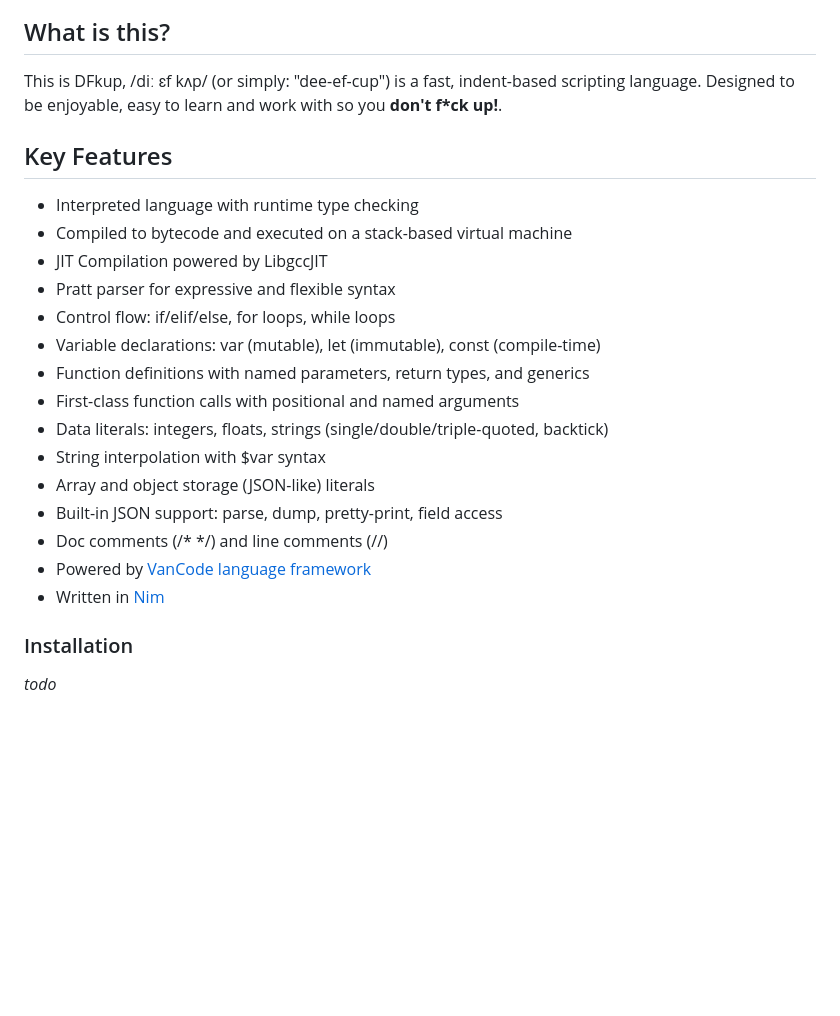
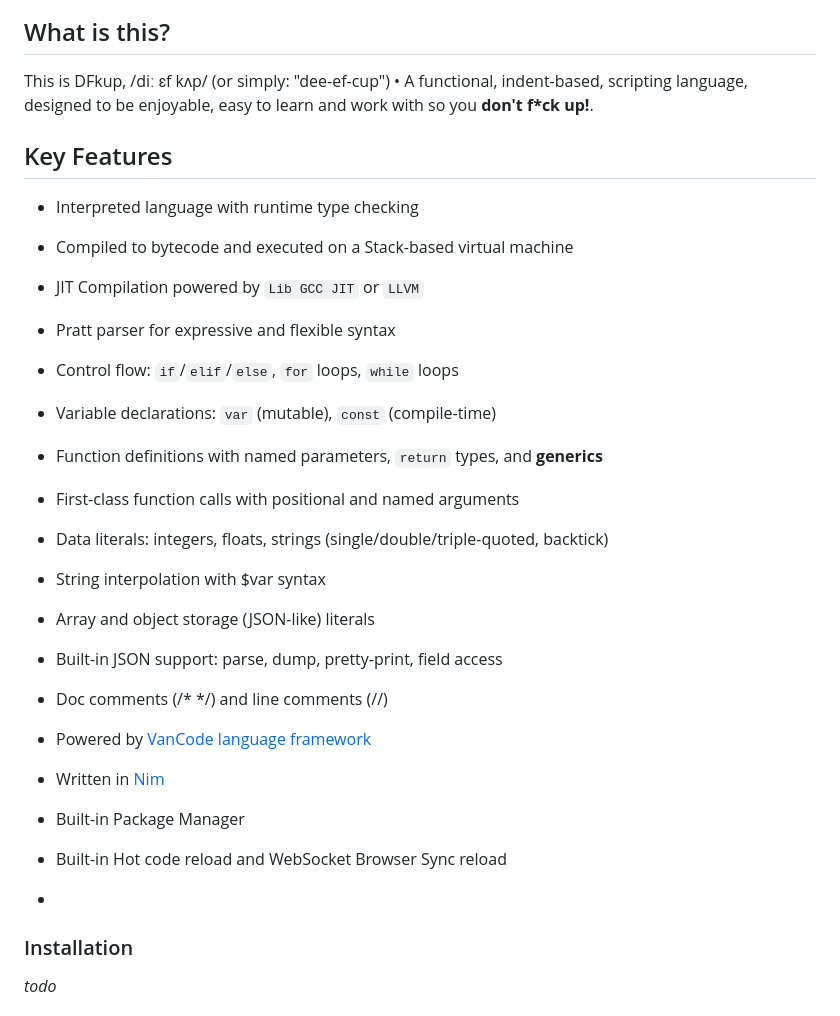
Before and after one commit to dfkup/dfkup, a Markdown page: README.md, the part around the change. GitHub-like rendering; blank space fills up the shorter version.

Commit message:
update
Signed-off-by: George Lemon <georgelemon@protonmail.com>

```diff
--- a/README.md
+++ b/README.md
@@ -14,16 +14,16 @@
 </p>
 
 ## What is this?
-This is DFkup, /diː ɛf kʌp/ (or simply: "dee-ef-cup") is a fast, indent-based scripting language. Designed to be enjoyable, easy to learn and work with so you **don't f*ck up!**.
+This is DFkup, /diː ɛf kʌp/ (or simply: "dee-ef-cup") &bullet; A functional, indent-based, scripting language, designed to be enjoyable, easy to learn and work with so you **don't f*ck up!**.
 
 ## Key Features
 - Interpreted language with runtime type checking
-- Compiled to bytecode and executed on a stack-based virtual machine
-- JIT Compilation powered by LibgccJIT
+- Compiled to bytecode and executed on a Stack-based virtual machine
+- JIT Compilation powered by `Lib GCC JIT` or `LLVM`
 - Pratt parser for expressive and flexible syntax
-- Control flow: if/elif/else, for loops, while loops
-- Variable declarations: var (mutable), let (immutable), const (compile-time)
-- Function definitions with named parameters, return types, and generics
+- Control flow: `if`/`elif`/`else`, `for` loops, `while` loops
+- Variable declarations: `var` (mutable), `const` (compile-time)
+- Function definitions with named parameters, `return` types, and **generics**
 - First-class function calls with positional and named arguments
 - Data literals: integers, floats, strings (single/double/triple-quoted, backtick)
 - String interpolation with $var syntax
@@ -32,6 +32,10 @@ This is DFkup, /diː ɛf kʌp/ (or simply: "dee-ef-cup") is a fast, indent-based
 - Doc comments (/* */) and line comments (//)
 - Powered by [VanCode language framework](https://github.com/openpeeps/vancode)
 - Written in [Nim](https://github.com/nim-lang/nim)
+
+- Built-in Package Manager
+- Built-in Hot code reload and WebSocket Browser Sync reload
+-
 
 ### Installation
 _todo_
```
